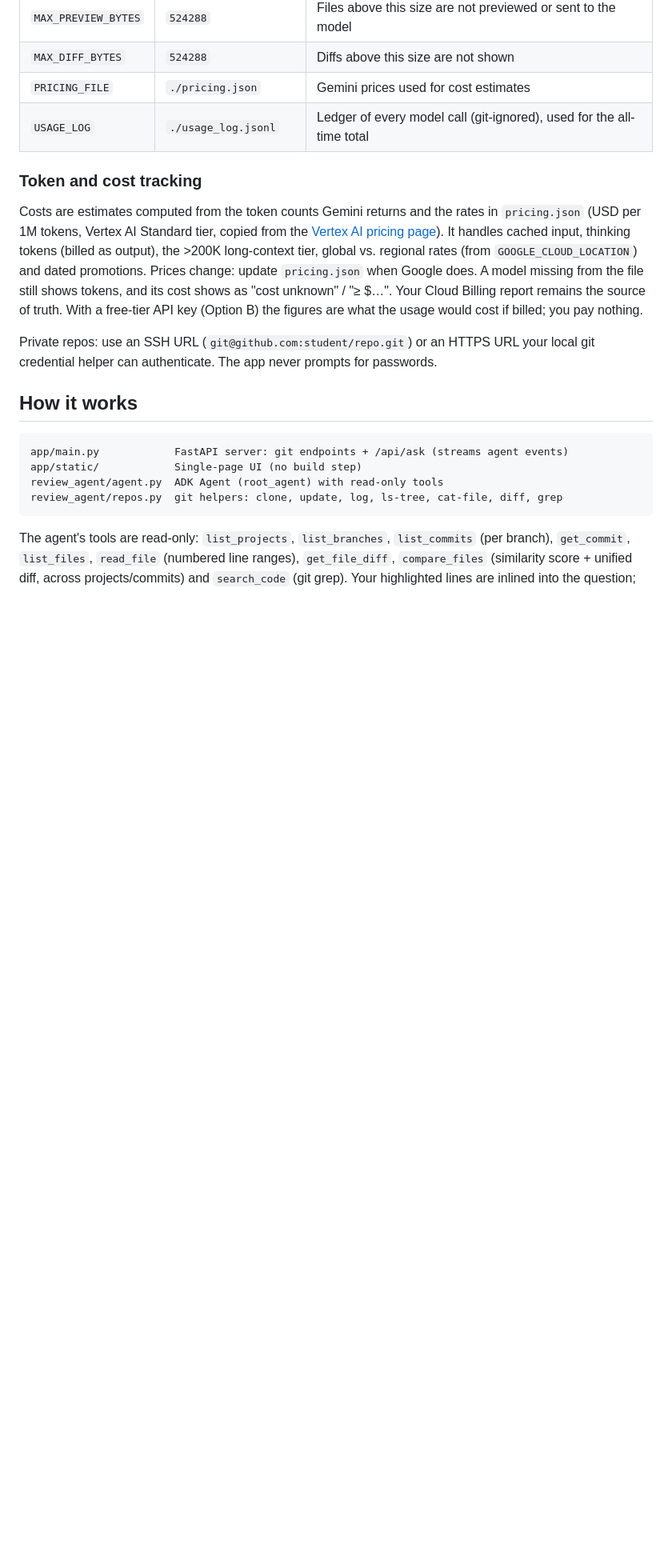
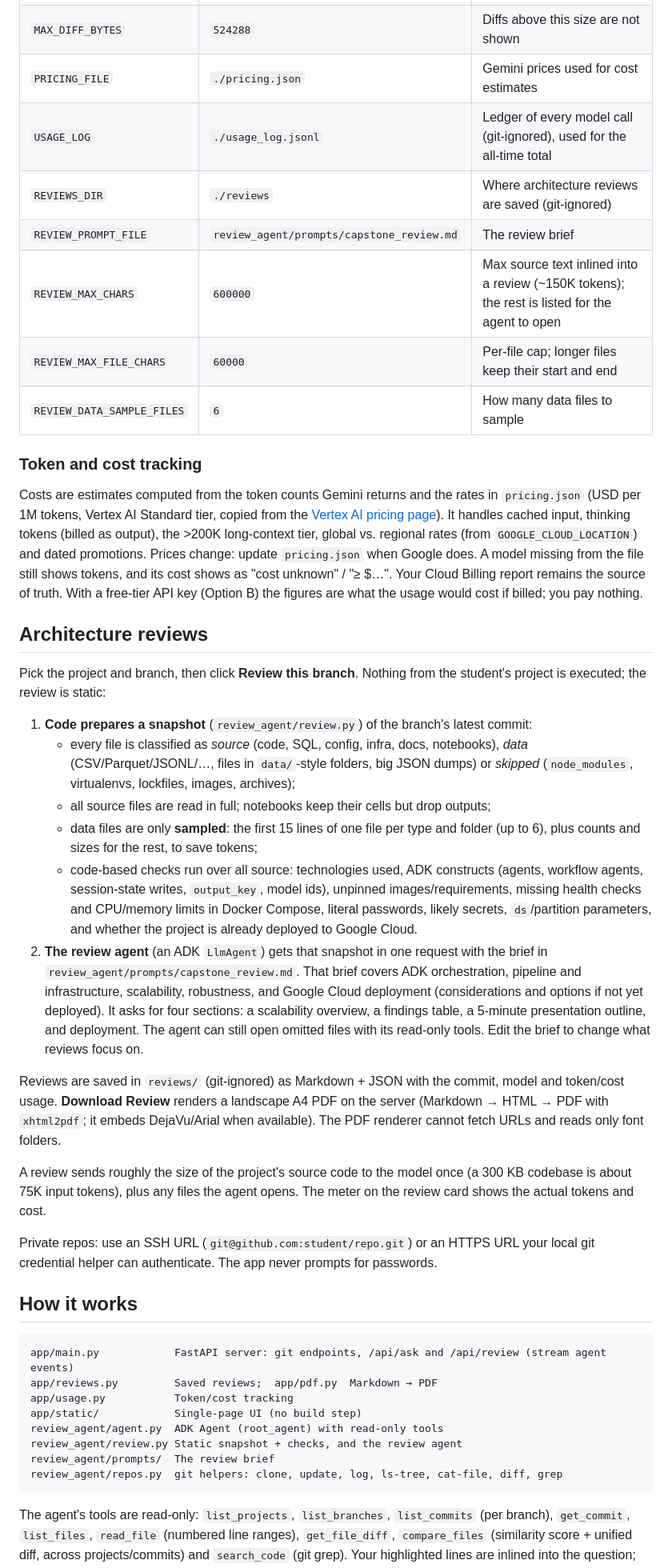
Before and after one commit to gitgithan/project_review, a Markdown page: README.md, the part around one of its changes. Shown at 80% size. Drawn GitHub-style; blank space fills up the shorter version.

Commit message:
Document architecture reviews
Co-Authored-By: Claude Opus 5.5 <noreply@anthropic.com>
Claude-Session: https://claude.ai/code/session_013eT1JCwt66JTy85wSHVKJJ

````diff
--- a/README.md
+++ b/README.md
@@ -113,6 +117,11 @@ Open http://localhost:8000.
 | `MAX_DIFF_BYTES` | `524288` | Diffs above this size are not shown |
 | `PRICING_FILE` | `./pricing.json` | Gemini prices used for cost estimates |
 | `USAGE_LOG` | `./usage_log.jsonl` | Ledger of every model call (git-ignored), used for the all-time total |
+| `REVIEWS_DIR` | `./reviews` | Where architecture reviews are saved (git-ignored) |
+| `REVIEW_PROMPT_FILE` | `review_agent/prompts/capstone_review.md` | The review brief |
+| `REVIEW_MAX_CHARS` | `600000` | Max source text inlined into a review (~150K tokens); the rest is listed for the agent to open |
+| `REVIEW_MAX_FILE_CHARS` | `60000` | Per-file cap; longer files keep their start and end |
+| `REVIEW_DATA_SAMPLE_FILES` | `6` | How many data files to sample |
 
 ### Token and cost tracking
 
@@ -126,15 +135,53 @@ file still shows tokens, and its cost shows as "cost unknown" / "≥ $…".
 Your Cloud Billing report remains the source of truth. With a free-tier API key
 (Option B) the figures are what the usage would cost if billed; you pay nothing.
 
+## Architecture reviews
+
+Pick the project and branch, then click **Review this branch**. Nothing from the
+student's project is executed; the review is static:
+
+1. **Code prepares a snapshot** (`review_agent/review.py`) of the branch's latest commit:
+   - every file is classified as *source* (code, SQL, config, infra, docs, notebooks),
+     *data* (CSV/Parquet/JSONL/…, files in `data/`-style folders, big JSON dumps) or
+     *skipped* (`node_modules`, virtualenvs, lockfiles, images, archives);
+   - all source files are read in full; notebooks keep their cells but drop outputs;
+   - data files are only **sampled**: the first 15 lines of one file per type and folder
+     (up to 6), plus counts and sizes for the rest, to save tokens;
+   - code-based checks run over all source: technologies used, ADK constructs
+     (agents, workflow agents, session-state writes, `output_key`, model ids),
+     unpinned images/requirements, missing health checks and CPU/memory limits in
+     Docker Compose, literal passwords, likely secrets, `ds`/partition parameters,
+     and whether the project is already deployed to Google Cloud.
+2. **The review agent** (an ADK `LlmAgent`) gets that snapshot in one request with the
+   brief in `review_agent/prompts/capstone_review.md`. That brief covers ADK
+   orchestration, pipeline and infrastructure, scalability, robustness, and Google Cloud
+   deployment (considerations and options if not yet deployed). It asks for four
+   sections: a scalability overview, a findings table, a 5-minute presentation outline,
+   and deployment. The agent can still open omitted files with its read-only tools.
+   Edit the brief to change what reviews focus on.
+
+Reviews are saved in `reviews/` (git-ignored) as Markdown + JSON with the commit, model
+and token/cost usage. **Download Review** renders a landscape A4 PDF on the server
+(Markdown → HTML → PDF with `xhtml2pdf`; it embeds DejaVu/Arial when available). The
+PDF renderer cannot fetch URLs and reads only font folders.
+
+A review sends roughly the size of the project's source code to the model once (a 300 KB
+codebase is about 75K input tokens), plus any files the agent opens. The meter on the
+review card shows the actual tokens and cost.
+
 Private repos: use an SSH URL (`git@github.com:student/repo.git`) or an HTTPS URL
 your local git credential helper can authenticate. The app never prompts for passwords.
 
 ## How it works
 
 ```
-app/main.py            FastAPI server: git endpoints + /api/ask (streams agent events)
+app/main.py            FastAPI server: git endpoints, /api/ask and /api/review (stream agent events)
+app/reviews.py         Saved reviews;  app/pdf.py  Markdown → PDF
+app/usage.py           Token/cost tracking
 app/static/            Single-page UI (no build step)
 review_agent/agent.py  ADK Agent (root_agent) with read-only tools
+review_agent/review.py Static snapshot + checks, and the review agent
+review_agent/prompts/  The review brief
 review_agent/repos.py  git helpers: clone, update, log, ls-tree, cat-file, diff, grep
 ```
 
````
Also changed, not shown: other parts of README.md (+4 -0 lines).
